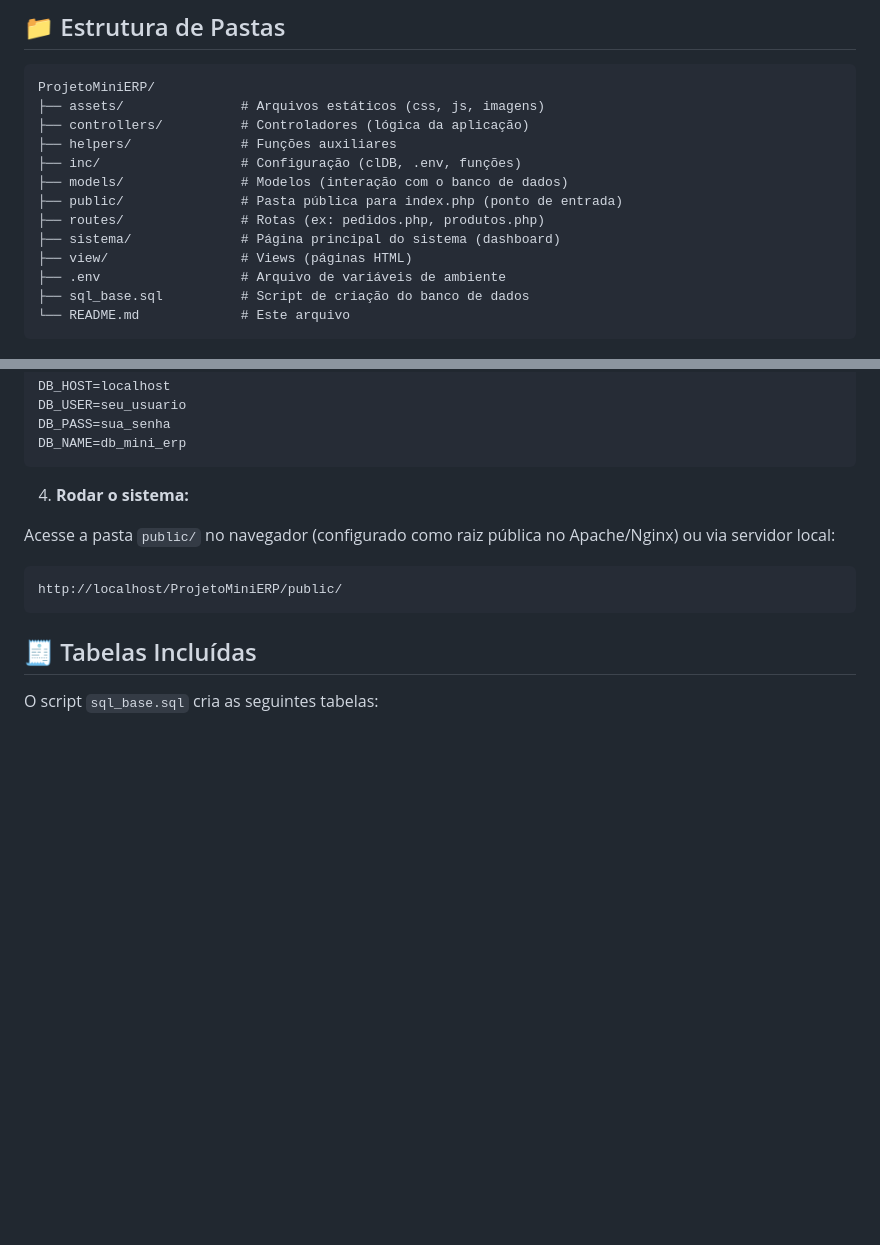
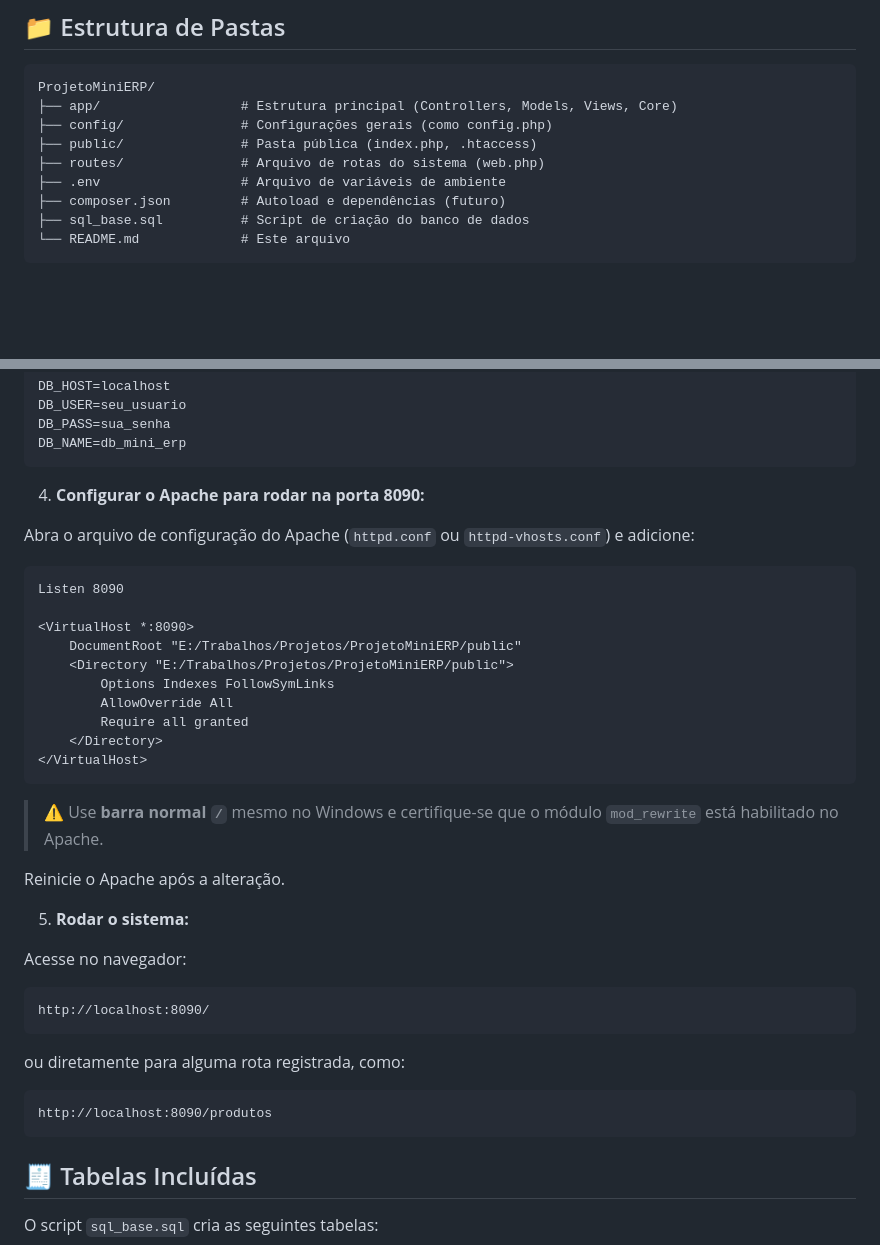
Before and after one commit to FalkonGangrel/ProjetoMiniERP, a Markdown page: README.md, 2 parts joined by grey strips. Rendered like a GitHub page; blank space fills up the shorter version.

Commit message:
Atualizando README

````diff
--- a/README.md
+++ b/README.md
@@ -22,16 +22,12 @@ Um sistema de gestão empresarial (Mini ERP) simples desenvolvido em **PHP** com
 
 ```
 ProjetoMiniERP/
-├── assets/               # Arquivos estáticos (css, js, imagens)
-├── controllers/          # Controladores (lógica da aplicação)
-├── helpers/              # Funções auxiliares
-├── inc/                  # Configuração (clDB, .env, funções)
-├── models/               # Modelos (interação com o banco de dados)
-├── public/               # Pasta pública para index.php (ponto de entrada)
-├── routes/               # Rotas (ex: pedidos.php, produtos.php)
-├── sistema/              # Página principal do sistema (dashboard)
-├── view/                 # Views (páginas HTML)
+├── app/                  # Estrutura principal (Controllers, Models, Views, Core)
+├── config/               # Configurações gerais (como config.php)
+├── public/               # Pasta pública (index.php, .htaccess)
+├── routes/               # Arquivo de rotas do sistema (web.php)
 ├── .env                  # Arquivo de variáveis de ambiente
+├── composer.json         # Autoload e dependências (futuro)
 ├── sql_base.sql          # Script de criação do banco de dados
 └── README.md             # Este arquivo
 ```
@@ -64,12 +60,39 @@ DB_PASS=sua_senha
 DB_NAME=db_mini_erp
 ```
 
-4. **Rodar o sistema:**
+4. **Configurar o Apache para rodar na porta 8090:**
 
-Acesse a pasta `public/` no navegador (configurado como raiz pública no Apache/Nginx) ou via servidor local:
+Abra o arquivo de configuração do Apache (`httpd.conf` ou `httpd-vhosts.conf`) e adicione:
+
+```apache
+Listen 8090
+
+<VirtualHost *:8090>
+    DocumentRoot "E:/Trabalhos/Projetos/ProjetoMiniERP/public"
+    <Directory "E:/Trabalhos/Projetos/ProjetoMiniERP/public">
+        Options Indexes FollowSymLinks
+        AllowOverride All
+        Require all granted
+    </Directory>
+</VirtualHost>
+```
+
+> ⚠️ Use **barra normal `/`** mesmo no Windows e certifique-se que o módulo `mod_rewrite` está habilitado no Apache.
+
+Reinicie o Apache após a alteração.
+
+5. **Rodar o sistema:**
+
+Acesse no navegador:
 
 ```
-http://localhost/ProjetoMiniERP/public/
+http://localhost:8090/
+```
+
+ou diretamente para alguma rota registrada, como:
+
+```
+http://localhost:8090/produtos
 ```
 
 ## 🧾 Tabelas Incluídas
````
